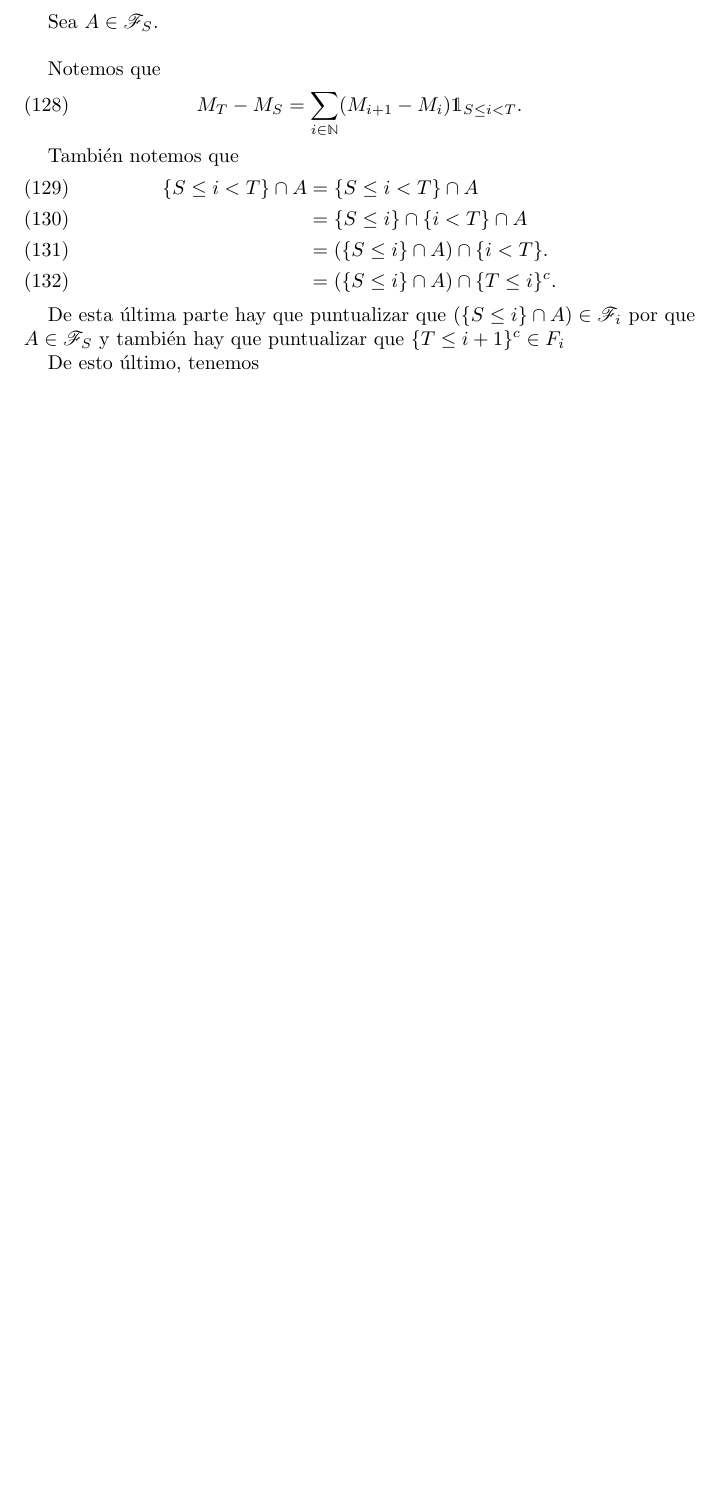
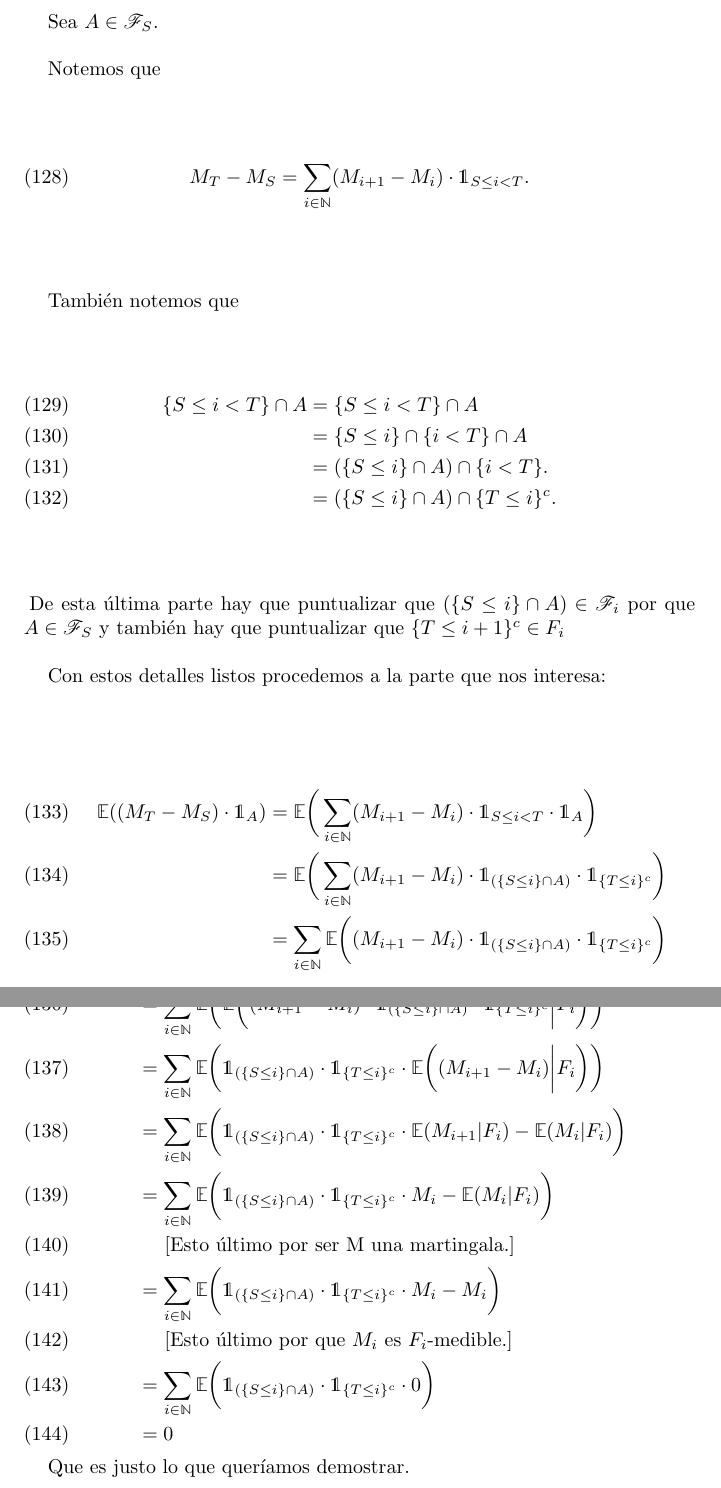
Before and after one commit to bloodyvesp/stocasticprocesses, a LaTeX problem sheet (tareas.tex, which reads tarea1/problema1_4/inciso1_4_4.tex): part of page 25 of 31 before the commit and two parts of pages 25 and 26 of 32 after it, the two joined at a grey line, cut so that both start at the same text, the shorter picture padded with empty space. Compiled offline with pdfLaTeX.

Commit message:
Completando el caso en que M es martingala en el inciso 4 del problema 4.

```diff
--- a/tarea1/problema1_4/inciso1_4_4.tex
+++ b/tarea1/problema1_4/inciso1_4_4.tex
@@ -53,8 +53,84 @@
 	 								&=		(\{S \leq i \} \cap A) \cap \{ i < T \}.  		\\
 	 								&=		(\{S \leq i \} \cap A) \cap \{ T \leq i \}^c.
 	 \end{align}
+	 \null
+	 \null
+	 \;De esta última parte hay que puntualizar que $(\{S \leq i \} \cap A) \in \F_i$ por que $A \in \F_S$ y también
+	 hay que puntualizar que $\{ T \leq i + 1 \}^c \in F_{i}$\\
 
-	 De esta última parte hay que puntualizar que $(\{S \leq i \} \cap A) \in \F_i$ por que $A \in \F_S$ y también
-	 hay que puntualizar que $\{ T \leq i + 1 \}^c \in F_{i}$
+	 Con estos detalles listos procedemos a la parte que nos interesa:
 
-	 De esto último, tenemos
+	 \begin{align}
+	 	\E((M_T - M_S) \cdot \indic_A)
+	 									&=
+	 	\E\bigg( \sum_{ i \in \N} ( M_{i+1} - M_i) \cdot \indic_{S \leq i < T } \cdot \indic_A \bigg)									\\
+	 									&=
+	 	\E	\bigg(
+	 			\sum_{ i \in \N}
+	 				( M_{i+1} - M_i) \cdot \indic_{(\{S \leq i \} \cap A)} \cdot \indic_{\{ T \leq i \}^c}
+	 		\bigg)																														\\
+	 									&=
+	 	\sum_{ i \in \N}
+	 		\E	\bigg(
+	 				( M_{i+1} - M_i) \cdot \indic_{(\{S \leq i \} \cap A)} \cdot \indic_{\{ T \leq i \}^c}
+	 			\bigg)
+	\end{align}
+	\begin{align}
+	 									&=
+	 	\sum_{ i \in \N}
+	 		\E	\bigg(
+		 			\E	\bigg(
+		 					( M_{i+1} - M_i) \cdot \indic_{(\{S \leq i \} \cap A)} \cdot \indic_{\{ T \leq i \}^c}  \bigg| F_i
+						\bigg)
+	 			\bigg)																													\\
+										&=
+	 	\sum_{ i \in \N}
+	 		\E	\bigg(
+					\indic_{(\{S \leq i \} \cap A)} \cdot \indic_{\{ T \leq i \}^c} \cdot
+		 			\E	\bigg(
+		 					 ( M_{i+1} - M_i)  \bigg| F_i
+						\bigg)
+	 			\bigg)																													\\
+										&=
+	 	\sum_{ i \in \N}
+	 		\E	\bigg(
+					\indic_{(\{S \leq i \} \cap A)} \cdot \indic_{\{ T \leq i \}^c} \cdot
+		 			\E	(
+		 					 M_{i+1} | F_i
+						)
+					-
+					\E	(
+		 					 M_i  | F_i
+						)
+	 			\bigg)																													\\
+										&=
+	 	\sum_{ i \in \N}
+	 		\E	\bigg(
+					\indic_{(\{S \leq i \} \cap A)} \cdot \indic_{\{ T \leq i \}^c} \cdot
+		 					 M_i
+					-
+					\E	(
+		 					 M_i  | F_i
+						)
+	 			\bigg)																													\\
+										&\;\;\;\;\; \mbox{[Esto último por ser M una martingala.]}									    \\
+										&=
+	 	\sum_{ i \in \N}
+	 		\E	\bigg(
+					\indic_{(\{S \leq i \} \cap A)} \cdot \indic_{\{ T \leq i \}^c} \cdot
+		 			 M_i
+						-
+					 M_i
+	 			\bigg)																													\\
+										&\;\;\;\;\; \mbox{[Esto último por que $M_i$ es $F_i$-medible.]}								\\
+										&=
+		\sum_{ i \in \N}
+	 		\E	\bigg(
+					\indic_{(\{S \leq i \} \cap A)} \cdot \indic_{\{ T \leq i \}^c} \cdot
+		 			 0
+	 			\bigg)																													\\
+										&=
+		0
+	 \end{align}
+
+	Que es justo lo que queríamos demostrar.
```
Also changed, not shown: tarea1/problema1_4/inciso1_4_4.tex (2 more changed lines), 1 other file.
